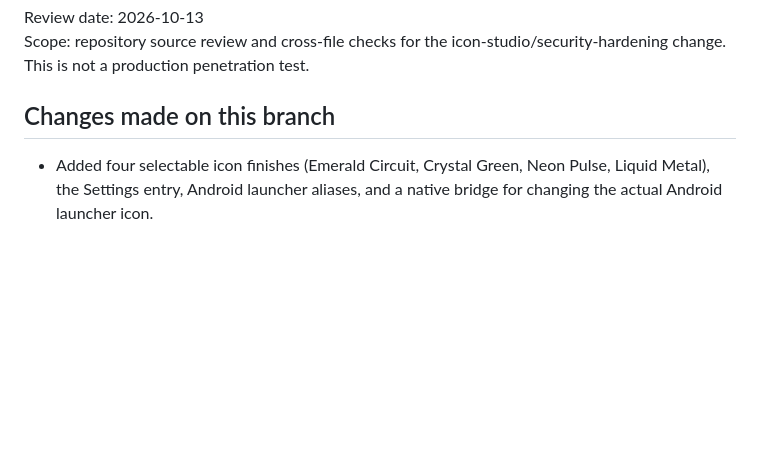
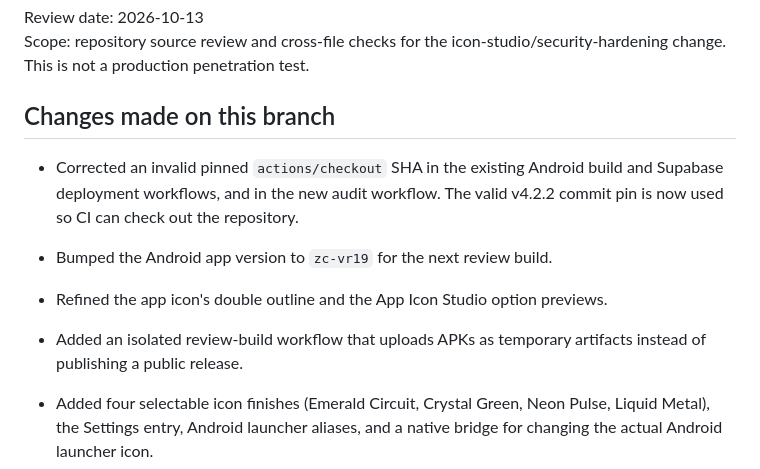
Before and after one commit to zakpollyqueens/ZakiChat-, a Markdown page: SECURITY_REVIEW.md, the part around the change. Drawn GitHub-style; blank space fills up the shorter version.

Commit message:
Record CI checkout pin fix and zc-vr19 review build

```diff
--- a/SECURITY_REVIEW.md
+++ b/SECURITY_REVIEW.md
@@ -4,6 +4,11 @@ Review date: 2026-10-13
 Scope: repository source review and cross-file checks for the icon-studio/security-hardening change. This is not a production penetration test.
 
 ## Changes made on this branch
+
+- Corrected an invalid pinned `actions/checkout` SHA in the existing Android build and Supabase deployment workflows, and in the new audit workflow. The valid v4.2.2 commit pin is now used so CI can check out the repository.
+- Bumped the Android app version to `zc-vr19` for the next review build.
+- Refined the app icon's double outline and the App Icon Studio option previews.
+- Added an isolated review-build workflow that uploads APKs as temporary artifacts instead of publishing a public release.
 
 - Added four selectable icon finishes (Emerald Circuit, Crystal Green, Neon Pulse, Liquid Metal), the Settings entry, Android launcher aliases, and a native bridge for changing the actual Android launcher icon.
 - Fixed a role mismatch in public notice publishing: the editor already accepts `admin` and `super_admin`, but the server required `super_admin` for every action. Only `admin-notice-save` now accepts either active role; privileged directory, account, billing, and other operations remain super-admin-only.
```
